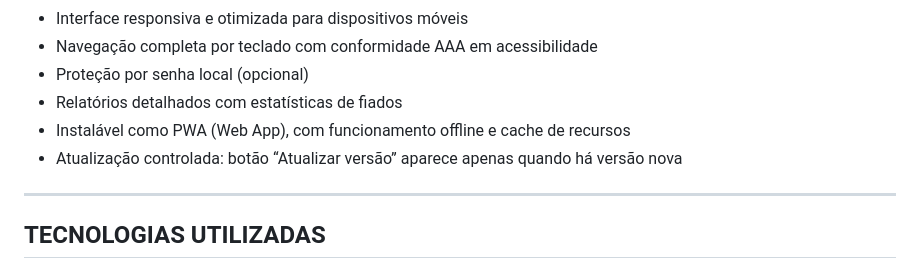
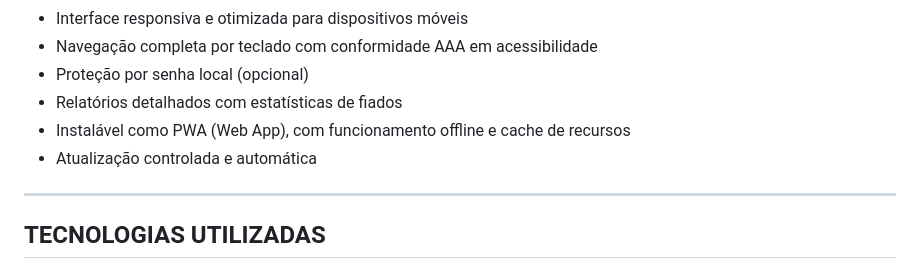
Before and after one commit to ecstasyvies/fiado-mercadinho, a Markdown page: README.md, the part around the change. Rendered like a GitHub page.

Commit message:
docs: atualizar README removendo referência a botão de atualização PWA
Removida informação desatualizada para manter a documentação coerente.

```diff
--- a/README.md
+++ b/README.md
@@ -35,7 +35,7 @@ Meu sistema permite registrar produtos fiados, calcular totais automaticamente e
 - Proteção por senha local (opcional)
 - Relatórios detalhados com estatísticas de fiados
 - Instalável como PWA (Web App), com funcionamento offline e cache de recursos
-- Atualização controlada: botão “Atualizar versão” aparece apenas quando há versão nova
+- Atualização controlada e automática
 
 ---
 
```
